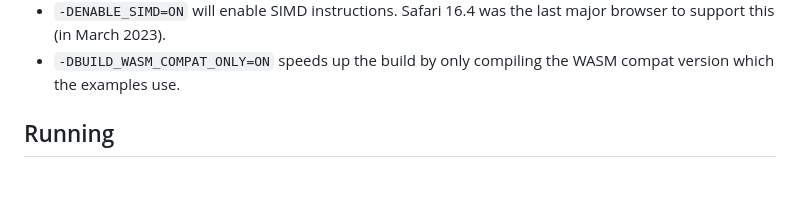
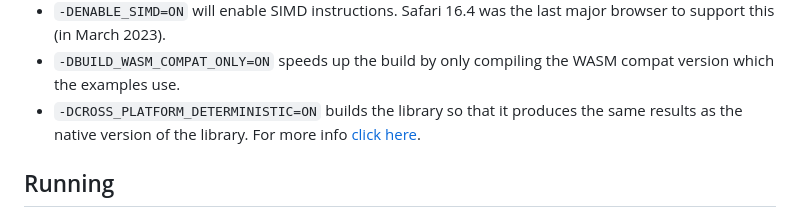
Before and after one commit to jrouwe/JoltPhysics.js, a Markdown page: README.md, the part around the change. GitHub-like rendering; blank space fills up the shorter version.

Commit message:
Mention cross platform determinism option.

````diff
--- a/README.md
+++ b/README.md
@@ -101,6 +101,7 @@
 * ```-DDOUBLE_PRECISION=ON``` will enable the double precision mode. This allows worlds larger than a couple of km.
 * ```-DENABLE_SIMD=ON``` will enable SIMD instructions. Safari 16.4 was the last major browser to support this (in March 2023).
 * ```-DBUILD_WASM_COMPAT_ONLY=ON``` speeds up the build by only compiling the WASM compat version which the examples use.
+* ```-DCROSS_PLATFORM_DETERMINISTIC=ON``` builds the library so that it produces the same results as the native version of the library. For more info [click here](https://jrouwe.github.io/JoltPhysics/#deterministic-simulation).
 
 ## Running
 
````
